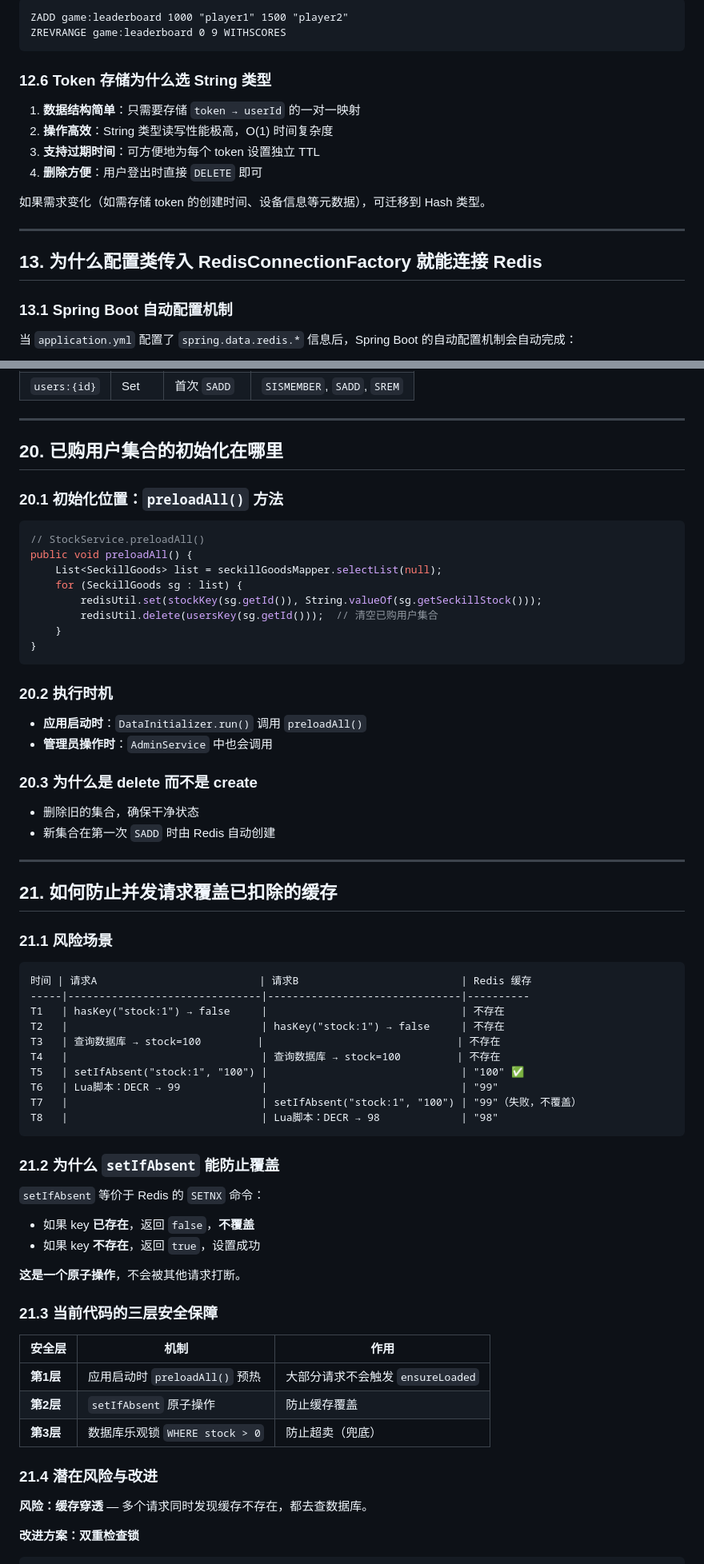
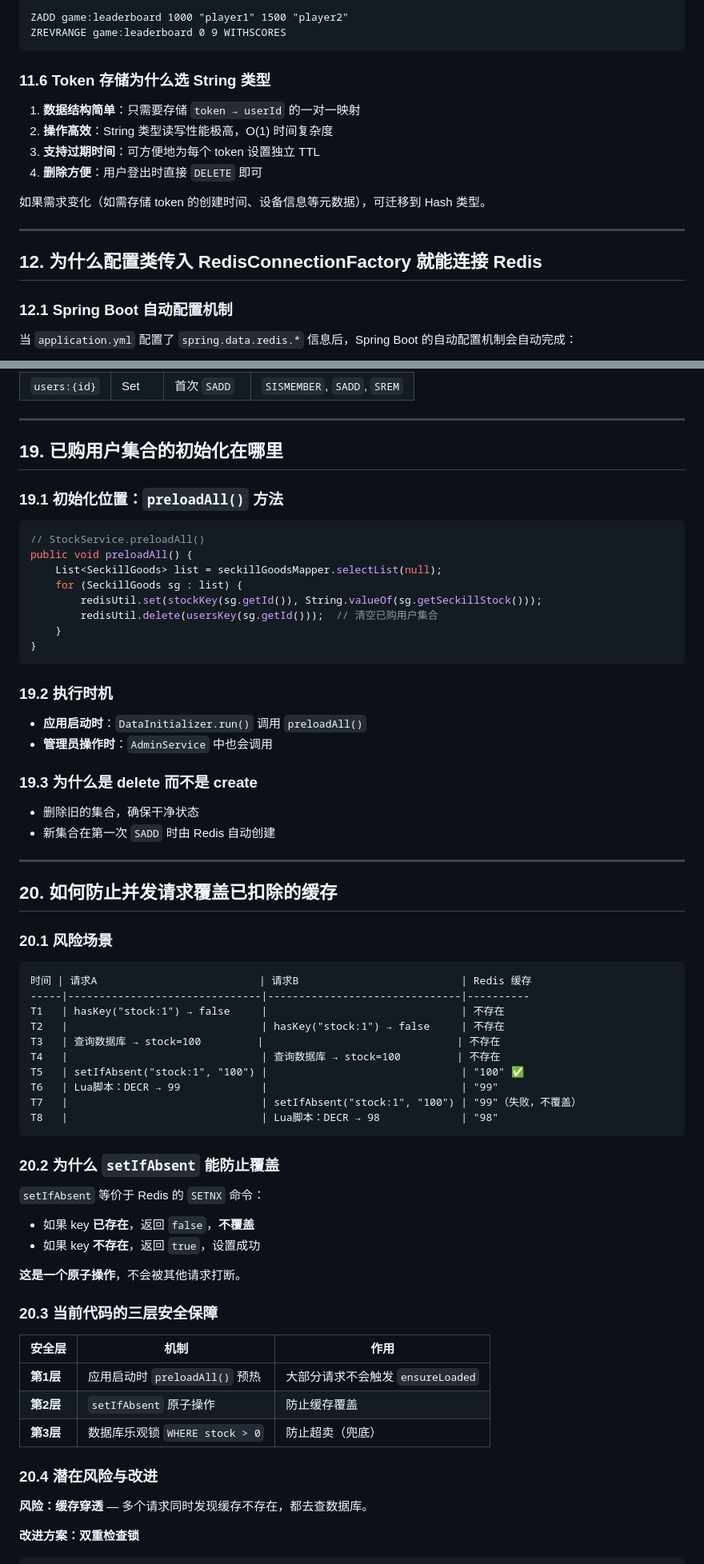
Before and after one commit to haiy11/monomer_seckill, a Markdown page: knowledge/P2-单体项目知识_5.md, 2 parts joined by grey strips. Shown at 80% size. Drawn GitHub-style.

````diff
--- a/knowledge/P2-单体项目知识_5.md
+++ b/knowledge/P2-单体项目知识_5.md
@@ -534,7 +519,7 @@ ZADD game:leaderboard 1000 "player1" 1500 "player2"
 ZREVRANGE game:leaderboard 0 9 WITHSCORES
 ```
 
-### 12.6 Token 存储为什么选 String 类型
+### 11.6 Token 存储为什么选 String 类型
 
 1. **数据结构简单**：只需要存储 `token → userId` 的一对一映射
 2. **操作高效**：String 类型读写性能极高，O(1) 时间复杂度
@@ -545,9 +530,9 @@ ZREVRANGE game:leaderboard 0 9 WITHSCORES
 
 ---
 
-## 13. 为什么配置类传入 RedisConnectionFactory 就能连接 Redis
+## 12. 为什么配置类传入 RedisConnectionFactory 就能连接 Redis
 
-### 13.1 Spring Boot 自动配置机制
+### 12.1 Spring Boot 自动配置机制
 
 当 `application.yml` 配置了 `spring.data.redis.*` 信息后，Spring Boot 的自动配置机制会自动完成：
 
@@ -992,9 +977,9 @@ redis.call('SADD', KEYS[2], ARGV[1])
 
 ---
 
-## 20. 已购用户集合的初始化在哪里
+## 19. 已购用户集合的初始化在哪里
 
-### 20.1 初始化位置：`preloadAll()` 方法
+### 19.1 初始化位置：`preloadAll()` 方法
 
 ```java
 // StockService.preloadAll()
@@ -1007,21 +992,21 @@ public void preloadAll() {
 }
 ```
 
-### 20.2 执行时机
+### 19.2 执行时机
 
 - **应用启动时**：`DataInitializer.run()` 调用 `preloadAll()`
 - **管理员操作时**：`AdminService` 中也会调用
 
-### 20.3 为什么是 delete 而不是 create
+### 19.3 为什么是 delete 而不是 create
 
 - 删除旧的集合，确保干净状态
 - 新集合在第一次 `SADD` 时由 Redis 自动创建
 
 ---
 
-## 21. 如何防止并发请求覆盖已扣除的缓存
+## 20. 如何防止并发请求覆盖已扣除的缓存
 
-### 21.1 风险场景
+### 20.1 风险场景
 
 ```
 时间 | 请求A                          | 请求B                          | Redis 缓存
@@ -1036,7 +1021,7 @@ T7   |                               | setIfAbsent("stock:1", "100") | "99"（
 T8   |                               | Lua脚本：DECR → 98             | "98"
 ```
 
-### 21.2 为什么 `setIfAbsent` 能防止覆盖
+### 20.2 为什么 `setIfAbsent` 能防止覆盖
 
 `setIfAbsent` 等价于 Redis 的 `SETNX` 命令：
 - 如果 key **已存在**，返回 `false`，**不覆盖**
@@ -1044,7 +1029,7 @@ T8   |                               | Lua脚本：DECR → 98             | "98
 
 **这是一个原子操作**，不会被其他请求打断。
 
-### 21.3 当前代码的三层安全保障
+### 20.3 当前代码的三层安全保障
 
 | 安全层 | 机制 | 作用 |
 |--------|------|------|
@@ -1052,7 +1037,7 @@ T8   |                               | Lua脚本：DECR → 98             | "98
 | **第2层** | `setIfAbsent` 原子操作 | 防止缓存覆盖 |
 | **第3层** | 数据库乐观锁 `WHERE stock > 0` | 防止超卖（兜底） |
 
-### 21.4 潜在风险与改进
+### 20.4 潜在风险与改进
 
 **风险：缓存穿透** — 多个请求同时发现缓存不存在，都去查数据库。
 
````
Also changed, not shown: other parts of knowledge/P2-单体项目知识_5.md (+63 -62 lines).
